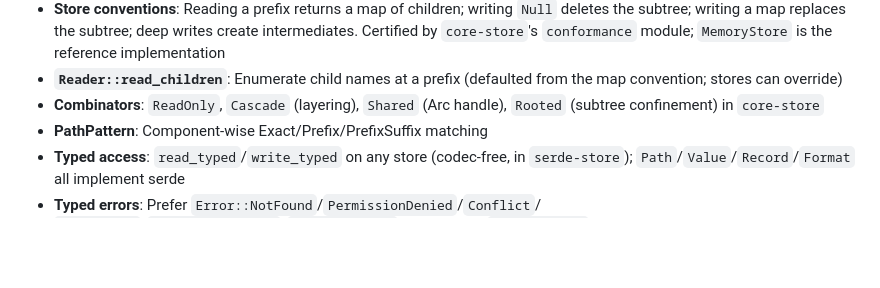
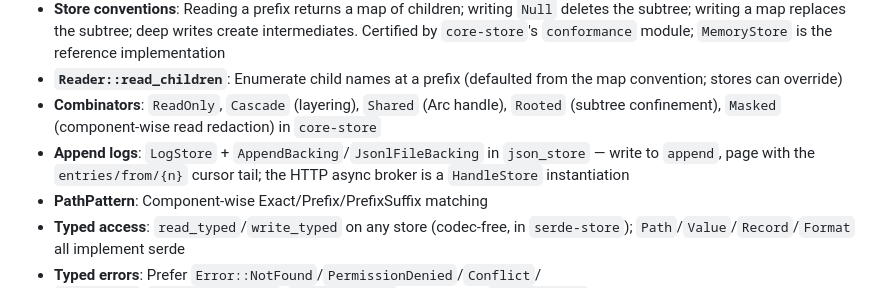
Before and after one commit to StructFS/structfs, a Markdown page: CLAUDE.md, the part around the change. GitHub-like rendering; blank space fills up the shorter version.

Commit message:
docs: note Masked, append logs, and the broker port in CLAUDE.md

```diff
--- a/CLAUDE.md
+++ b/CLAUDE.md
@@ -39,7 +39,11 @@ isotope/              # The Isotope virtual-OS specification
 - **`Reader::read_children`**: Enumerate child names at a prefix (defaulted
   from the map convention; stores can override)
 - **Combinators**: `ReadOnly`, `Cascade` (layering), `Shared` (Arc<Mutex>
-  handle), `Rooted` (subtree confinement) in `core-store`
+  handle), `Rooted` (subtree confinement), `Masked` (component-wise read
+  redaction) in `core-store`
+- **Append logs**: `LogStore` + `AppendBacking`/`JsonlFileBacking` in
+  `json_store` — write to `append`, page with the `entries/from/{n}`
+  cursor tail; the HTTP async broker is a `HandleStore` instantiation
 - **PathPattern**: Component-wise Exact/Prefix/PrefixSuffix matching
 - **Typed access**: `read_typed`/`write_typed` on any store (codec-free, in
   `serde-store`); `Path`/`Value`/`Record`/`Format` all implement serde
```
